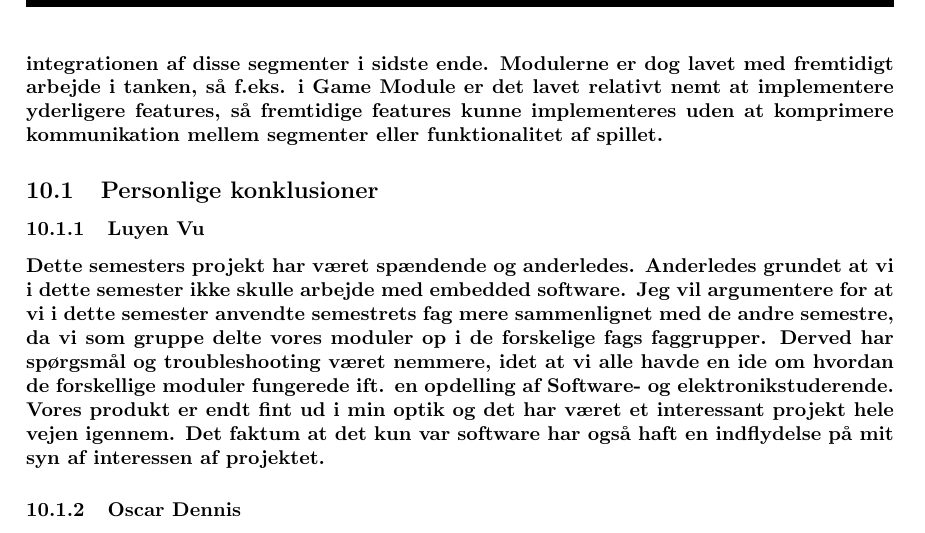
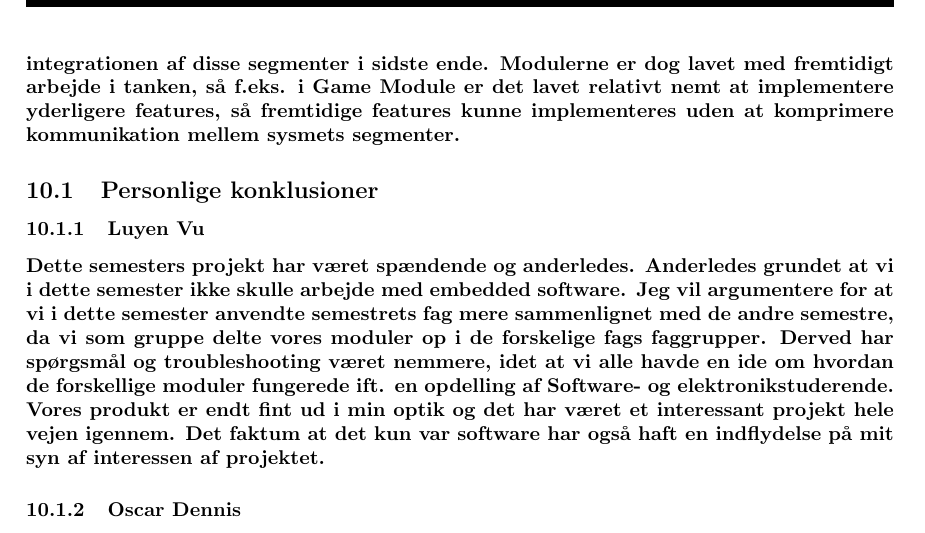
Before and after one commit to suiunicui/Semester_Projekt_4_Dungeons_and_Gnoblins, a LaTeX document (ProjectBilag/Project.tex, which reads ProjectBilag/02-Body/Konklusion.tex): part of page 92 of 92, cut so that both start at the same text. Compiled offline with pdfLaTeX.

Commit message:
Update Konklusion.tex

```diff
--- a/ProjectBilag/02-Body/Konklusion.tex
+++ b/ProjectBilag/02-Body/Konklusion.tex
@@ -1,6 +1,5 @@
 \section{Konklusion}
-Gruppen har endt ud med et funktionelt projekt, hvor de vigtigste features blev implementeret. Der er nogle features som ikke er blevet lavet og er derfor sat til fremtidigt arbejde. Ud fra projektet blev der valgt at disse features ikke var nødvendige for at opnå et funktionelt spil, som kunne spilles igennem og stadig fungere som et spil med fjender og genstande, som kunne samles op og anvendes.\\ Dette blev gjort da der var fokus på kommunikation mellem systemets segmenter og integrationen af disse segmenter i sidste ende. Modulerne er dog lavet med fremtidigt arbejde i tanken, så f.eks. i Game Module er det lavet relativt nemt at implementere yderligere features, så fremtidige features kunne implementeres uden at komprimere kommunikation mellem segmenter eller funktionalitet af spillet.
-
+Gruppen har endt ud med et funktionelt projekt, hvor de vigtigste features blev implementeret. Der er nogle features som ikke er blevet lavet og er derfor sat til fremtidigt arbejde. Ud fra projektet blev der valgt at disse features ikke var nødvendige for at opnå et funktionelt spil, som kunne spilles igennem og stadig fungere som et spil med fjender og genstande, som kunne samles op og anvendes.\\ Dette blev gjort da der var fokus på kommunikation mellem systemets segmenter og integrationen af disse segmenter i sidste ende. Modulerne er dog lavet med fremtidigt arbejde i tanken, så f.eks. i Game Module er det lavet relativt nemt at implementere yderligere features, så fremtidige features kunne implementeres uden at komprimere kommunikation mellem sysmets segmenter.
 \subsection{Personlige konklusioner}
 
 \subsubsection{Luyen Vu}
```
